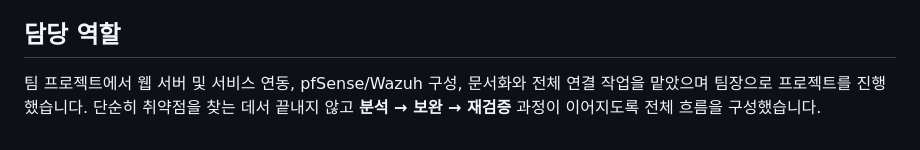
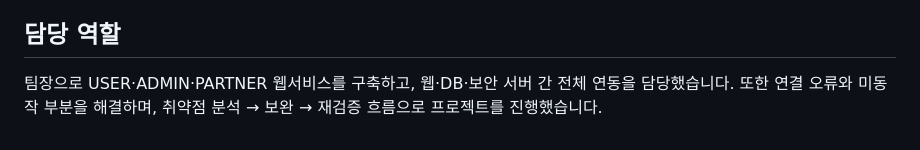
Before and after one commit to bmkim0311/ttorongi-security-project, a Markdown page: README.md, the part around the change. Drawn GitHub-style.

```diff
--- a/README.md
+++ b/README.md
@@ -101,4 +101,4 @@ DB 스키마와 계정/권한은 기존 실습 MariaDB 구성을 전제로 합
 
 ## 담당 역할
 
-팀 프로젝트에서 웹 서버 및 서비스 연동, pfSense/Wazuh 구성, 문서화와 전체 연결 작업을 맡았으며 팀장으로 프로젝트를 진행했습니다. 단순히 취약점을 찾는 데서 끝내지 않고 **분석 → 보완 → 재검증** 과정이 이어지도록 전체 흐름을 구성했습니다.
+팀장으로 USER·ADMIN·PARTNER 웹서비스를 구축하고, 웹·DB·보안 서버 간 전체 연동을 담당했습니다. 또한 연결 오류와 미동작 부분을 해결하며, 취약점 분석 → 보완 → 재검증 흐름으로 프로젝트를 진행했습니다.
```
